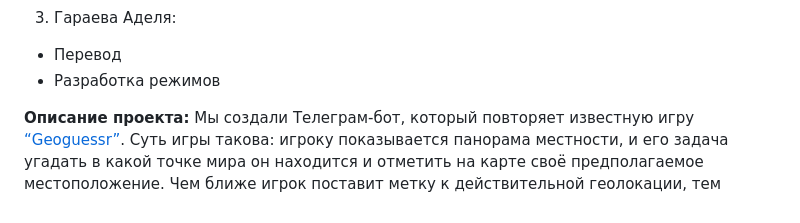
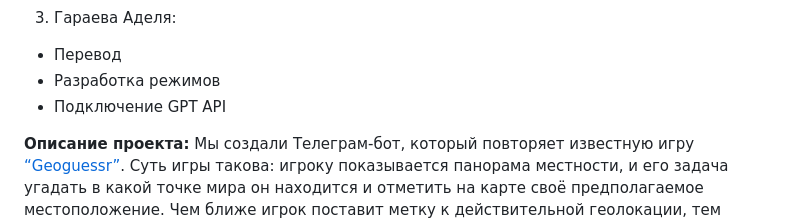
Before and after one commit to oleja1shpep/Telegram-Geoguesser, a Markdown page: README.md, the part around the change. Drawn GitHub-style.

```diff
--- a/README.md
+++ b/README.md
@@ -19,6 +19,7 @@
 3. Гараева Аделя:
  - Перевод
  - Разработка режимов
+ - Подключение GPT API
 
 **Описание проекта:**
 Мы создали Телеграм-бот, который повторяет известную игру [“Geoguessr”](https://www.geoguessr.com/). Суть игры такова: игроку показывается панорама местности, и его задача угадать в какой точке мира он находится и отметить на карте своё предполагаемое местоположение. Чем ближе игрок поставит метку к действительной геолокации, тем больше очков он получит.
```
